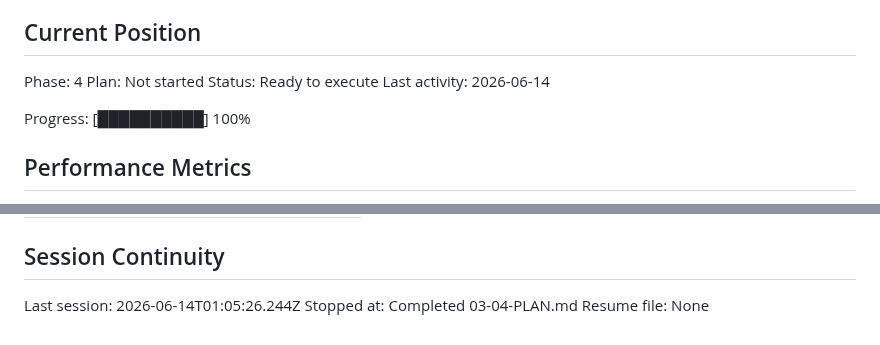
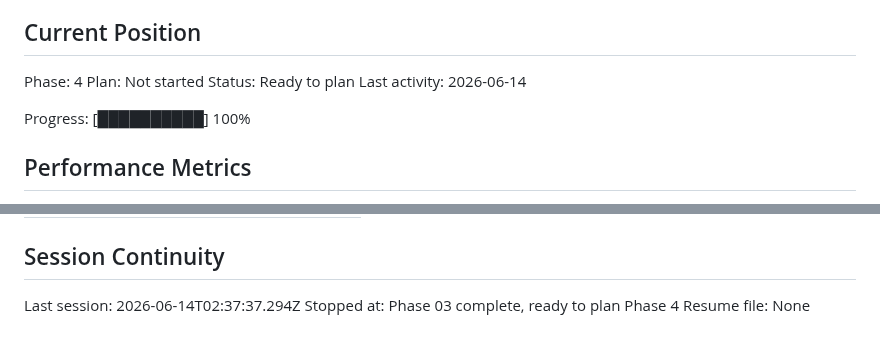
Before and after one commit to fullselfbrowsing/PhantomStream, a Markdown page: .planning/STATE.md, 2 parts joined by grey strips. Drawn GitHub-style.

Commit message:
docs(phase-03): finalize transition state

```diff
--- a/.planning/STATE.md
+++ b/.planning/STATE.md
@@ -27,7 +27,7 @@ See: .planning/PROJECT.md (updated 2026-06-09)
 
 Phase: 4
 Plan: Not started
-Status: Ready to execute
+Status: Ready to plan
 Last activity: 2026-06-14
 
 Progress: [██████████] 100%
@@ -95,6 +95,6 @@ Items acknowledged and carried forward from previous milestone close:
 
 ## Session Continuity
 
-Last session: 2026-06-14T01:05:26.244Z
-Stopped at: Completed 03-04-PLAN.md
+Last session: 2026-06-14T02:37:37.294Z
+Stopped at: Phase 03 complete, ready to plan Phase 4
 Resume file: None
```
Also changed, not shown: other parts of .planning/STATE.md (+1 -1 lines).
